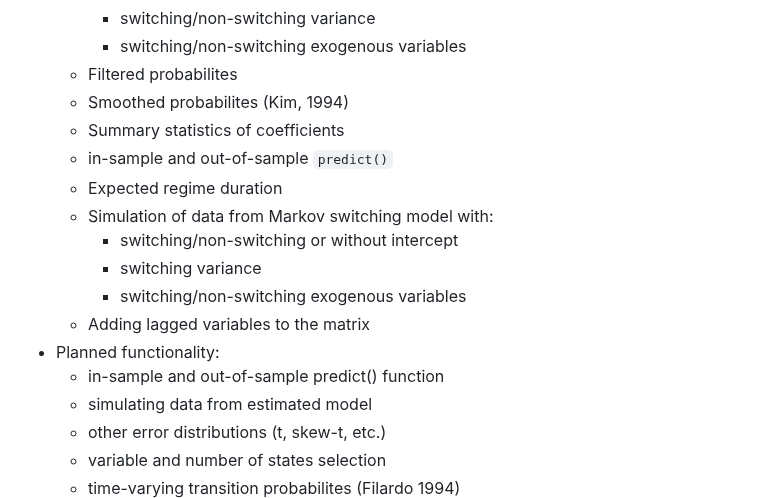
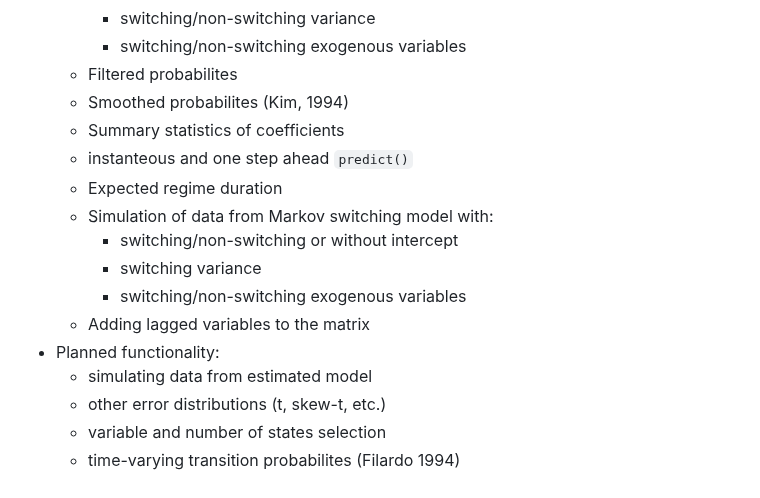
Before and after one commit to m-dadej/MarSwitching.jl, a Markdown page: README.md, the part around the change. Rendered like a GitHub page.

Commit message:
Update README.md functionalities

```diff
--- a/README.md
+++ b/README.md
@@ -56,7 +56,7 @@ Because of the unobserved nature of the state, the model is estimated by maximum
     - Filtered probabilites
     - Smoothed probabilites (Kim, 1994)
     - Summary statistics of coefficients
-    - in-sample and out-of-sample `predict()`
+    - instanteous and one step ahead `predict()`
     - Expected regime duration
     - Simulation of data from Markov switching model with:
         - switching/non-switching or without intercept
@@ -64,7 +64,6 @@ Because of the unobserved nature of the state, the model is estimated by maximum
         - switching/non-switching exogenous variables
     - Adding lagged variables to the matrix
 - Planned functionality:
-    - in-sample and out-of-sample predict() function
     - simulating data from estimated model
     - other error distributions (t, skew-t, etc.)
     - variable and number of states selection
```
